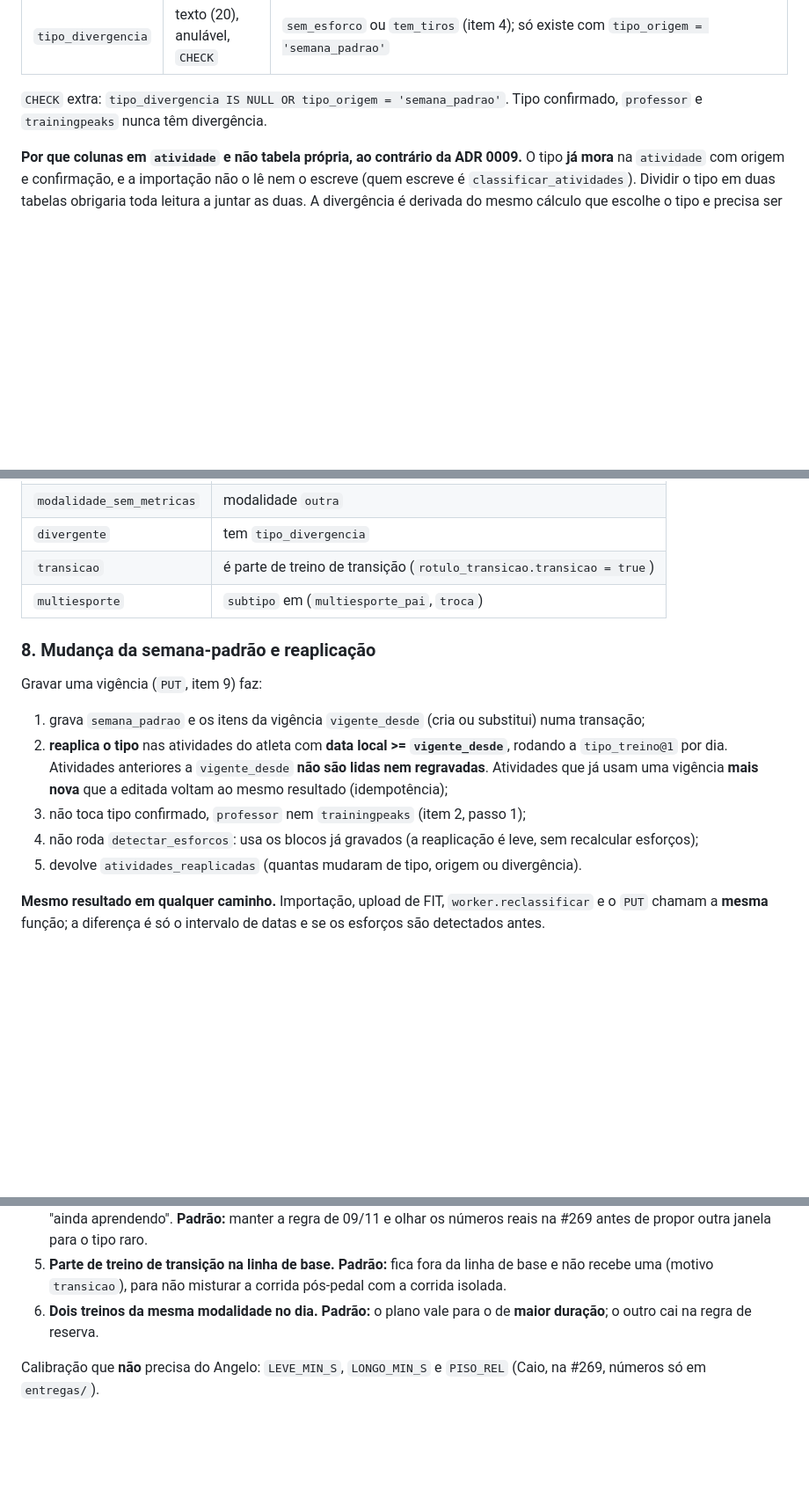
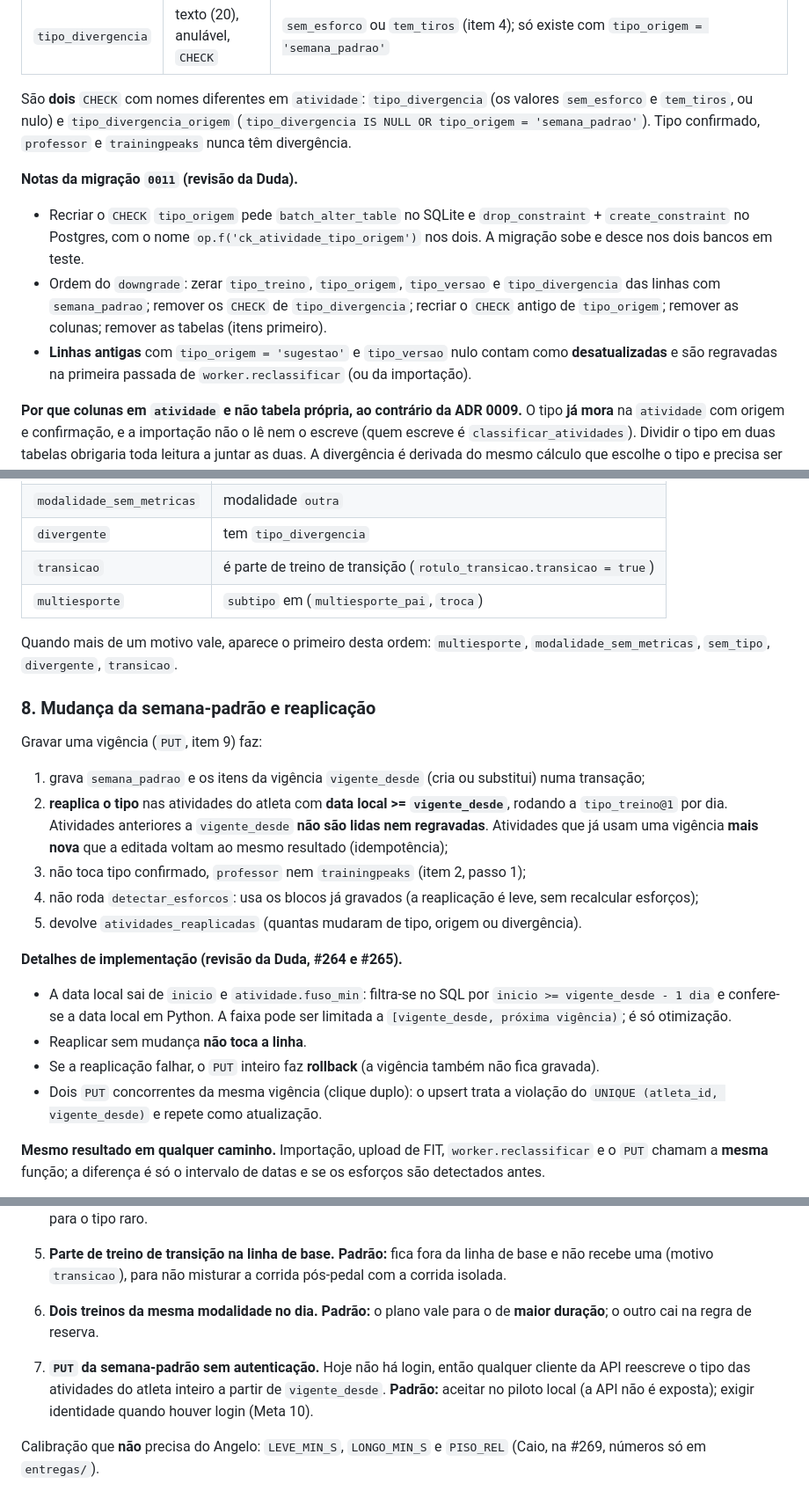
Before and after one commit to pelabdang/treino-contexto, a Markdown page: docs/decisoes/0011-linha-de-base-e-semana-padrao.md, 3 parts joined by grey strips. Shown at 88% size. Drawn GitHub-style; blank space fills up the shorter version.

Commit message:
ADR 0011: incorpora a revisão da Duda (migração, reaplicação, API) e a ordem dos motivos
Co-Authored-By: Claude Sonnet 5.5 <noreply@anthropic.com>

```diff
--- a/docs/decisoes/0011-linha-de-base-e-semana-padrao.md
+++ b/docs/decisoes/0011-linha-de-base-e-semana-padrao.md
@@ -92,8 +92,17 @@ vigência seguinte. Isso é o que impede a mudança de plano de reescrever o pas
 | `tipo_versao` | texto (40), anulável | a versão da regra que escreveu `tipo_treino` quando a origem é `sugestao` ou `semana_padrao` (`tipo_treino@1`, formato da ADR 0002); nulo nas demais origens |
 | `tipo_divergencia` | texto (20), anulável, `CHECK` | `sem_esforco` ou `tem_tiros` (item 4); só existe com `tipo_origem = 'semana_padrao'` |
 
-`CHECK` extra: `tipo_divergencia IS NULL OR tipo_origem = 'semana_padrao'`. Tipo confirmado, `professor` e `trainingpeaks` nunca têm
-divergência.
+São **dois** `CHECK` com nomes diferentes em `atividade`: `tipo_divergencia` (os valores `sem_esforco` e `tem_tiros`, ou nulo) e
+`tipo_divergencia_origem` (`tipo_divergencia IS NULL OR tipo_origem = 'semana_padrao'`). Tipo confirmado, `professor` e
+`trainingpeaks` nunca têm divergência.
+
+**Notas da migração `0011` (revisão da Duda).**
+- Recriar o `CHECK` `tipo_origem` pede `batch_alter_table` no SQLite e `drop_constraint` + `create_constraint` no Postgres, com o
+  nome `op.f('ck_atividade_tipo_origem')` nos dois. A migração sobe e desce nos dois bancos em teste.
+- Ordem do `downgrade`: zerar `tipo_treino`, `tipo_origem`, `tipo_versao` e `tipo_divergencia` das linhas com `semana_padrao`; remover
+  os `CHECK` de `tipo_divergencia`; recriar o `CHECK` antigo de `tipo_origem`; remover as colunas; remover as tabelas (itens primeiro).
+- **Linhas antigas** com `tipo_origem = 'sugestao'` e `tipo_versao` nulo contam como **desatualizadas** e são regravadas na primeira
+  passada de `worker.reclassificar` (ou da importação).
 
 **Por que colunas em `atividade` e não tabela própria, ao contrário da ADR 0009.** O tipo **já mora** na `atividade` com origem e
 confirmação, e a importação não o lê nem o escreve (quem escreve é `classificar_atividades`). Dividir o tipo em duas tabelas
@@ -313,6 +325,8 @@ A linha de base é por **métrica**, e cada atividade com tipo mostra as métric
 | `transicao` | é parte de treino de transição (`rotulo_transicao.transicao = true`) |
 | `multiesporte` | `subtipo` em (`multiesporte_pai`, `troca`) |
 
+Quando mais de um motivo vale, aparece o primeiro desta ordem: `multiesporte`, `modalidade_sem_metricas`, `sem_tipo`, `divergente`, `transicao`.
+
 ### 8. Mudança da semana-padrão e reaplicação
 Gravar uma vigência (`PUT`, item 9) faz:
 1. grava `semana_padrao` e os itens da vigência `vigente_desde` (cria ou substitui) numa transação;
@@ -322,6 +336,14 @@ Gravar uma vigência (`PUT`, item 9) faz:
 3. não toca tipo confirmado, `professor` nem `trainingpeaks` (item 2, passo 1);
 4. não roda `detectar_esforcos`: usa os blocos já gravados (a reaplicação é leve, sem recalcular esforços);
 5. devolve `atividades_reaplicadas` (quantas mudaram de tipo, origem ou divergência).
+
+**Detalhes de implementação (revisão da Duda, #264 e #265).**
+- A data local sai de `inicio` e `atividade.fuso_min`: filtra-se no SQL por `inicio >= vigente_desde - 1 dia` e confere-se a data
+  local em Python. A faixa pode ser limitada a `[vigente_desde, próxima vigência)`; é só otimização.
+- Reaplicar sem mudança **não toca a linha**.
+- Se a reaplicação falhar, o `PUT` inteiro faz **rollback** (a vigência também não fica gravada).
+- Dois `PUT` concorrentes da mesma vigência (clique duplo): o upsert trata a violação do `UNIQUE (atleta_id, vigente_desde)` e repete
+  como atualização.
 
 **Mesmo resultado em qualquer caminho.** Importação, upload de FIT, `worker.reclassificar` e o `PUT` chamam a **mesma** função; a
 diferença é só o intervalo de datas e se os esforços são detectados antes.
@@ -485,6 +510,10 @@ Para o Angelo. Cada item traz **o padrão que o time segue enquanto não houver
    para não misturar a corrida pós-pedal com a corrida isolada.
 6. **Dois treinos da mesma modalidade no dia.** **Padrão:** o plano vale para o de **maior duração**; o outro cai na regra de reserva.
 
+7. **`PUT` da semana-padrão sem autenticação.** Hoje não há login, então qualquer cliente da API reescreve o tipo das atividades do
+   atleta inteiro a partir de `vigente_desde`. **Padrão:** aceitar no piloto local (a API não é exposta); exigir identidade quando
+   houver login (Meta 10).
+
 Calibração que **não** precisa do Angelo: `LEVE_MIN_S`, `LONGO_MIN_S` e `PISO_REL` (Caio, na #269, números só em `entregas/`).
 
 ## Data e quem decidiu
```
Also changed, not shown: other parts of docs/decisoes/0011-linha-de-base-e-semana-padrao.md (+8 -2 lines).
